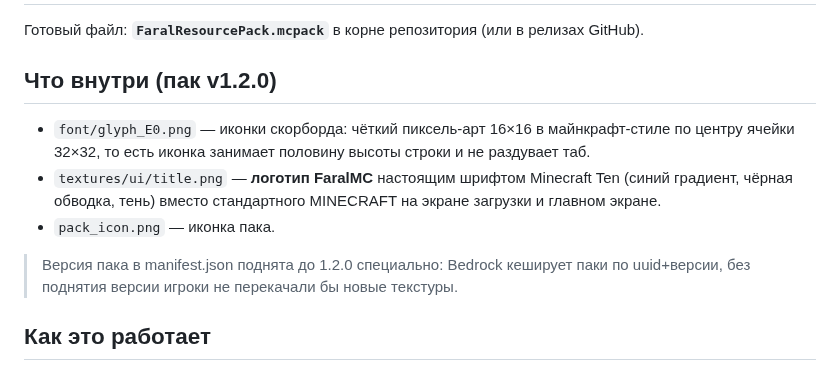
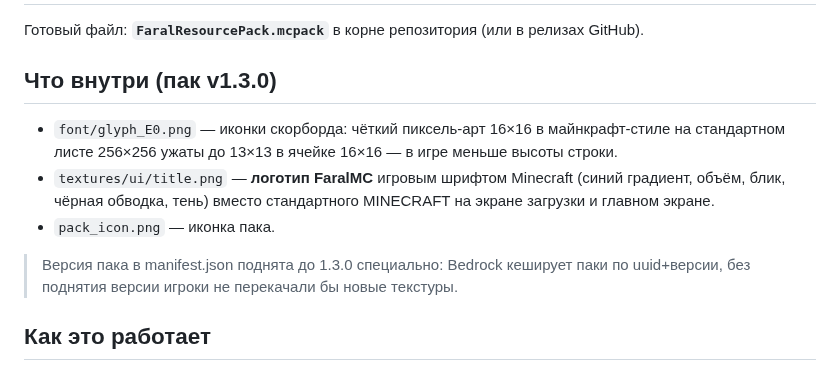
Before and after one commit to gulp-tech/GeyserPlugins, a Markdown page: FaralResourcePack/README.md, the part around the change. Drawn GitHub-style.

```diff
--- a/FaralResourcePack/README.md
+++ b/FaralResourcePack/README.md
@@ -2,15 +2,15 @@
 
 Готовый файл: **`FaralResourcePack.mcpack`** в корне репозитория (или в релизах GitHub).
 
-## Что внутри (пак v1.2.0)
+## Что внутри (пак v1.3.0)
 
 - `font/glyph_E0.png` — иконки скорборда: чёткий пиксель-арт 16×16 в майнкрафт-стиле
-  по центру ячейки 32×32, то есть иконка занимает половину высоты строки и не раздувает таб.
-- `textures/ui/title.png` — **логотип FaralMC** настоящим шрифтом Minecraft Ten (синий градиент,
+  на стандартном листе 256×256 ужаты до 13×13 в ячейке 16×16 — в игре меньше высоты строки.
+- `textures/ui/title.png` — **логотип FaralMC** игровым шрифтом Minecraft (синий градиент, объём, блик,
   чёрная обводка, тень) вместо стандартного MINECRAFT на экране загрузки и главном экране.
 - `pack_icon.png` — иконка пака.
 
-> Версия пака в manifest.json поднята до 1.2.0 специально: Bedrock кеширует паки
+> Версия пака в manifest.json поднята до 1.3.0 специально: Bedrock кеширует паки
 > по uuid+версии, без поднятия версии игроки не перекачали бы новые текстуры.
 
 ## Как это работает
```
Also changed, not shown: README.md (+1 -1 lines), preview/icons-preview.png, preview/logo-title-on-bg.jpg, preview/logo-title.png, 7 other files.
